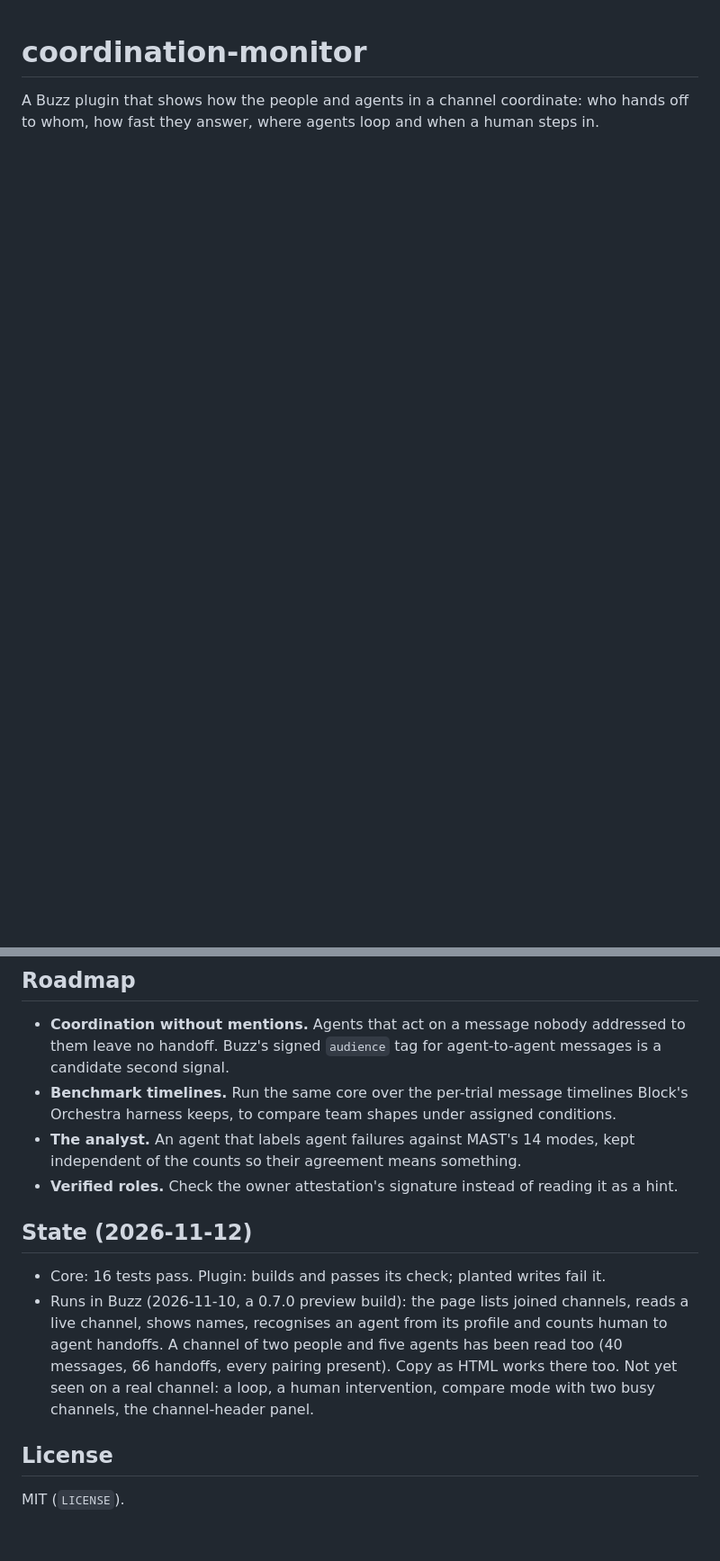
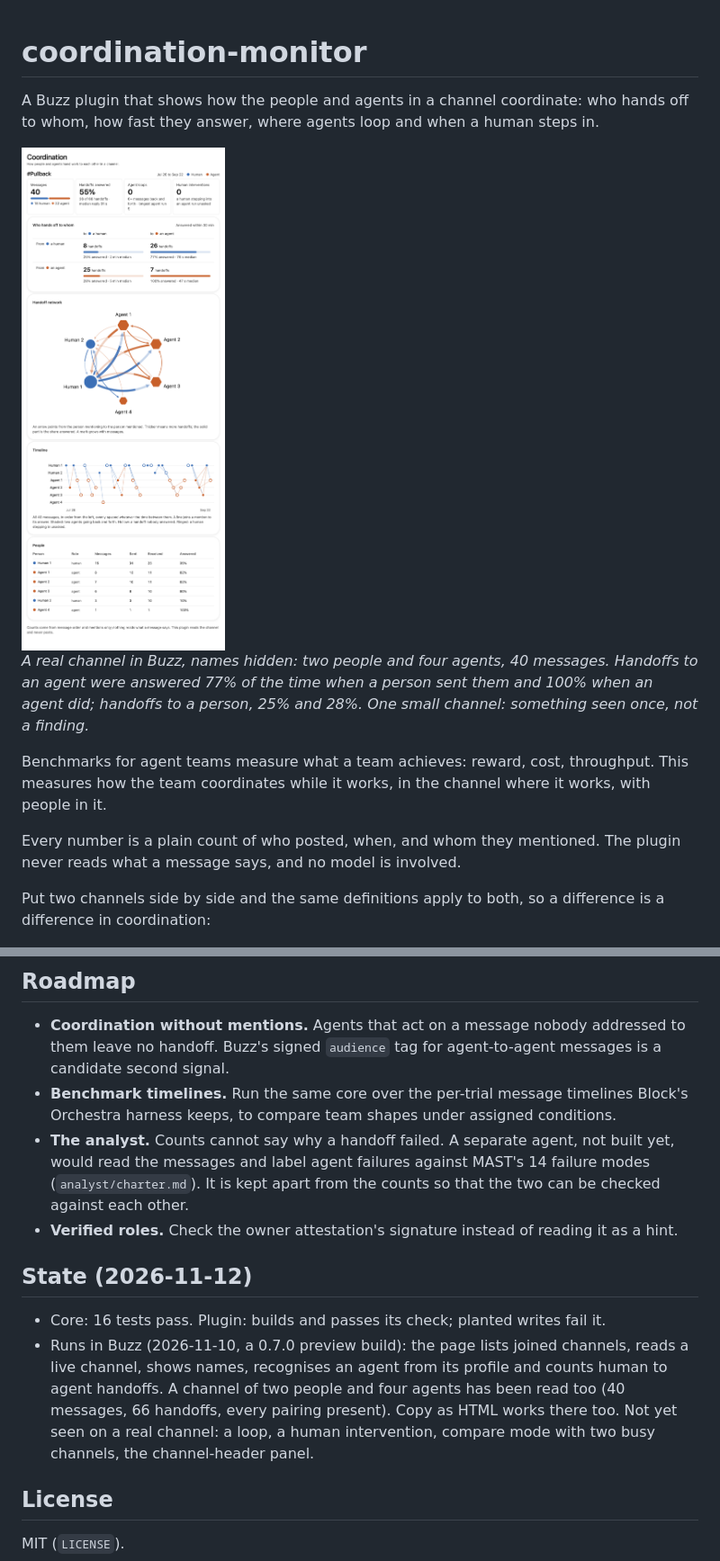
Before and after one commit to halcyonic-systems/coordination-measures, a Markdown page: README.md, 2 parts joined by grey strips. Shown at 90% size. Rendered like a GitHub page; pictures changed too: docs/channel.png (added); blank space fills up the shorter version.

```diff
--- a/README.md
+++ b/README.md
@@ -2,6 +2,16 @@
 
 A Buzz plugin that shows how the people and agents in a channel coordinate: who hands off to whom, how fast they answer, where agents loop and when a human steps in.
 
+<img src="docs/channel.png" alt="One channel measured: tiles, who hands off to whom, the handoff network, the timeline and the people" width="620">
+
+*A real channel in Buzz, names hidden: two people and four agents, 40 messages. Handoffs to an agent were answered 77% of the time when a person sent them and 100% when an agent did; handoffs to a person, 25% and 28%. One small channel: something seen once, not a finding.*
+
+Benchmarks for agent teams measure what a team achieves: reward, cost, throughput. This measures how the team coordinates while it works, in the channel where it works, with people in it.
+
+Every number is a plain count of who posted, when, and whom they mentioned. The plugin never reads what a message says, and no model is involved.
+
+Put two channels side by side and the same definitions apply to both, so a difference is a difference in coordination:
+
 ![Two channels side by side: agents with a coordinator and agents without one](docs/compare.png)
 
 *The browser preview, with invented channels. Not real data.*
@@ -75,13 +81,13 @@ Buzz plugins run as unsandboxed code inside the app, and the session a plugin re
 
 - **Coordination without mentions.** Agents that act on a message nobody addressed to them leave no handoff. Buzz's signed `audience` tag for agent-to-agent messages is a candidate second signal.
 - **Benchmark timelines.** Run the same core over the per-trial message timelines Block's Orchestra harness keeps, to compare team shapes under assigned conditions.
-- **The analyst.** An agent that labels agent failures against MAST's 14 modes, kept independent of the counts so their agreement means something.
+- **The analyst.** Counts cannot say why a handoff failed. A separate agent, not built yet, would read the messages and label agent failures against MAST's 14 failure modes (`analyst/charter.md`). It is kept apart from the counts so that the two can be checked against each other.
 - **Verified roles.** Check the owner attestation's signature instead of reading it as a hint.
 
 ## State (2026-11-12)
 
 - Core: 16 tests pass. Plugin: builds and passes its check; planted writes fail it.
-- Runs in Buzz (2026-11-10, a 0.7.0 preview build): the page lists joined channels, reads a live channel, shows names, recognises an agent from its profile and counts human to agent handoffs. A channel of two people and five agents has been read too (40 messages, 66 handoffs, every pairing present). Copy as HTML works there too. Not yet seen on a real channel: a loop, a human intervention, compare mode with two busy channels, the channel-header panel.
+- Runs in Buzz (2026-11-10, a 0.7.0 preview build): the page lists joined channels, reads a live channel, shows names, recognises an agent from its profile and counts human to agent handoffs. A channel of two people and four agents has been read too (40 messages, 66 handoffs, every pairing present). Copy as HTML works there too. Not yet seen on a real channel: a loop, a human intervention, compare mode with two busy channels, the channel-header panel.
 
 ## License
 
```
Also changed, not shown: other parts of README.md (+0 -4 lines), 5 other files.
